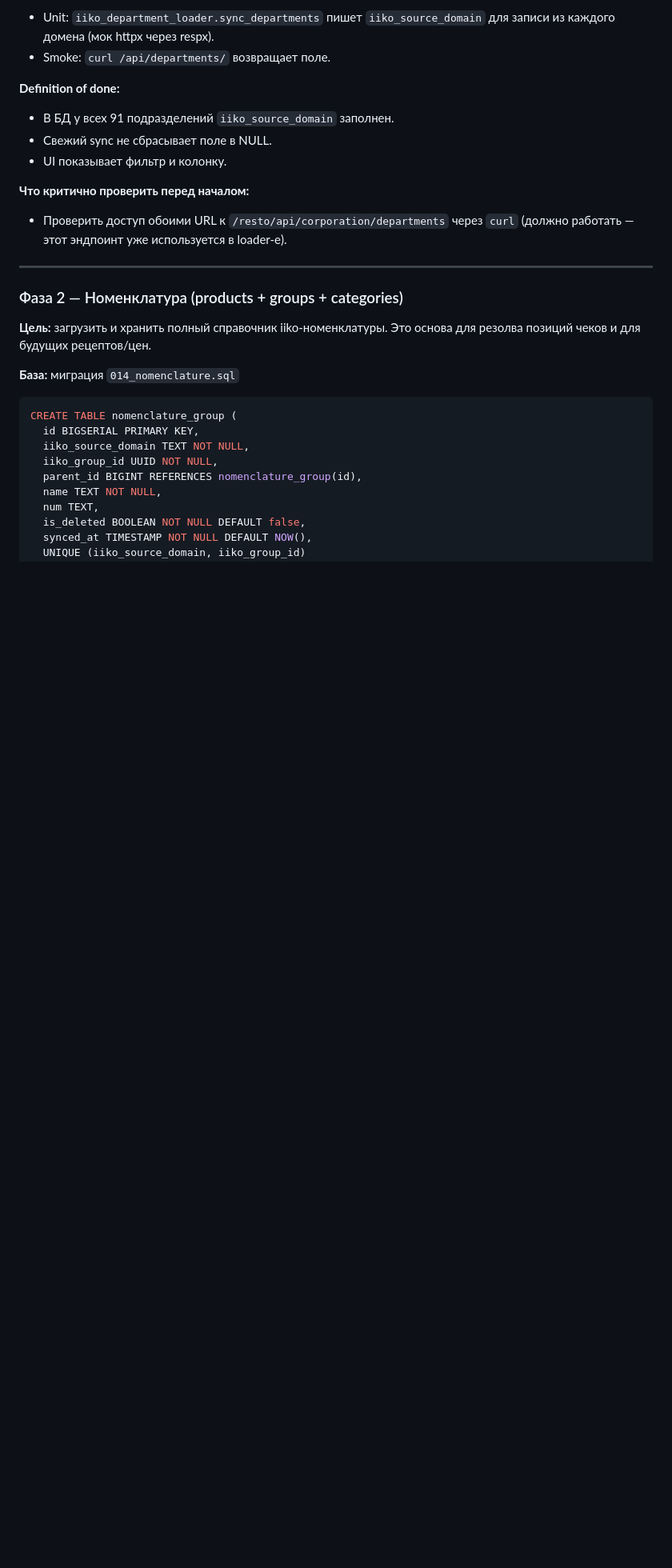
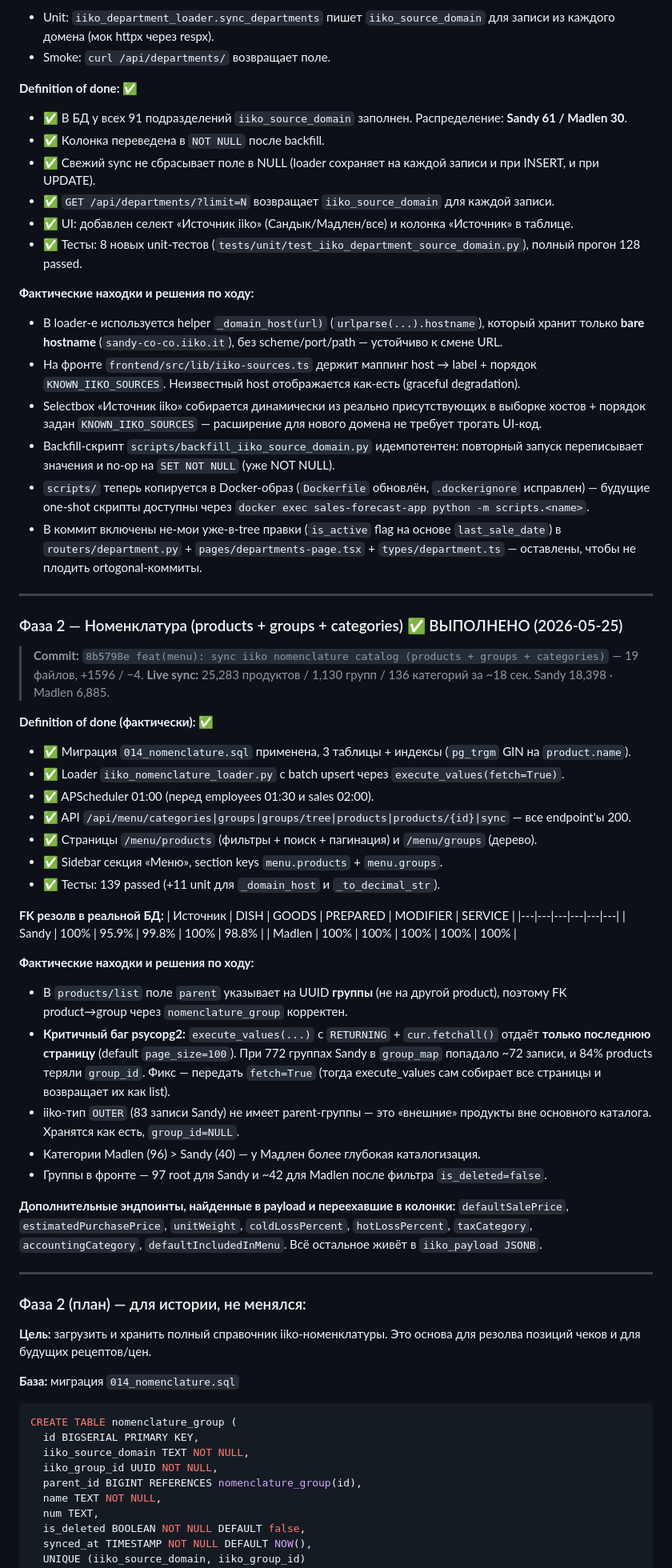
Before and after one commit to Rus9136/sales_forecast, a Markdown page: docs/MENU_AND_RECEIPTS_ARCHITECTURE.md, the part around one of its changes. Shown at 80% size. Drawn GitHub-style; blank space fills up the shorter version.

Commit message:
docs(menu): mark Phase 2 (nomenclature) as completed
Adds a "✅ ВЫПОЛНЕНО" header to Phase 2 with the commit reference, live
sync metrics, fact-vs-plan deltas (the execute_values fetch=True bug,
the iiko OUTER type quirk, the parent-resolves-to-group finding), and an
FK-resolution table. The original plan block is preserved below the
completion header for diff history.

Co-Authored-By: Claude Opus 4.7 (1M context) <noreply@anthropic.com>

```diff
--- a/docs/MENU_AND_RECEIPTS_ARCHITECTURE.md
+++ b/docs/MENU_AND_RECEIPTS_ARCHITECTURE.md
@@ -182,17 +187,57 @@ export const IIKO_SOURCES: Record<string, string> = {
 - Unit: `iiko_department_loader.sync_departments` пишет `iiko_source_domain` для записи из каждого домена (мок httpx через respx).
 - Smoke: `curl /api/departments/` возвращает поле.
 
-**Definition of done:**
-- В БД у всех 91 подразделений `iiko_source_domain` заполнен.
-- Свежий sync не сбрасывает поле в NULL.
-- UI показывает фильтр и колонку.
+**Definition of done:** ✅
+- ✅ В БД у всех 91 подразделений `iiko_source_domain` заполнен. Распределение: **Sandy 61 / Madlen 30**.
+- ✅ Колонка переведена в `NOT NULL` после backfill.
+- ✅ Свежий sync не сбрасывает поле в NULL (loader сохраняет на каждой записи и при INSERT, и при UPDATE).
+- ✅ `GET /api/departments/?limit=N` возвращает `iiko_source_domain` для каждой записи.
+- ✅ UI: добавлен селект «Источник iiko» (Сандык/Мадлен/все) и колонка «Источник» в таблице.
+- ✅ Тесты: 8 новых unit-тестов (`tests/unit/test_iiko_department_source_domain.py`), полный прогон 128 passed.
 
-**Что критично проверить перед началом:**
-- Проверить доступ обоими URL к `/resto/api/corporation/departments` через `curl` (должно работать — этот эндпоинт уже используется в loader-е).
+**Фактические находки и решения по ходу:**
+- В loader-е используется helper `_domain_host(url)` (`urlparse(...).hostname`), который хранит только **bare hostname** (`sandy-co-co.iiko.it`), без scheme/port/path — устойчиво к смене URL.
+- На фронте `frontend/src/lib/iiko-sources.ts` держит маппинг host → label + порядок `KNOWN_IIKO_SOURCES`. Неизвестный host отображается как-есть (graceful degradation).
+- Selectbox «Источник iiko» собирается динамически из реально присутствующих в выборке хостов + порядок задан `KNOWN_IIKO_SOURCES` — расширение для нового домена не требует трогать UI-код.
+- Backfill-скрипт `scripts/backfill_iiko_source_domain.py` идемпотентен: повторный запуск переписывает значения и no-op на `SET NOT NULL` (уже NOT NULL).
+- `scripts/` теперь копируется в Docker-образ (`Dockerfile` обновлён, `.dockerignore` исправлен) — будущие one-shot скрипты доступны через `docker exec sales-forecast-app python -m scripts.<name>`.
+- В коммит включены не-мои уже-в-tree правки (`is_active` flag на основе `last_sale_date`) в `routers/department.py` + `pages/departments-page.tsx` + `types/department.ts` — оставлены, чтобы не плодить ortogonal-коммиты.
 
 ---
 
-### Фаза 2 — Номенклатура (products + groups + categories)
+### Фаза 2 — Номенклатура (products + groups + categories) ✅ ВЫПОЛНЕНО (2026-05-25)
+
+> **Commit:** `8b5798e feat(menu): sync iiko nomenclature catalog (products + groups + categories)` — 19 файлов, +1596 / −4.
+> **Live sync:** 25,283 продуктов / 1,130 групп / 136 категорий за ~18 сек. Sandy 18,398 · Madlen 6,885.
+
+**Definition of done (фактически):** ✅
+- ✅ Миграция `014_nomenclature.sql` применена, 3 таблицы + индексы (`pg_trgm` GIN на `product.name`).
+- ✅ Loader `iiko_nomenclature_loader.py` с batch upsert через `execute_values(fetch=True)`.
+- ✅ APScheduler 01:00 (перед employees 01:30 и sales 02:00).
+- ✅ API `/api/menu/categories|groups|groups/tree|products|products/{id}|sync` — все endpoint'ы 200.
+- ✅ Страницы `/menu/products` (фильтры + поиск + пагинация) и `/menu/groups` (дерево).
+- ✅ Sidebar секция «Меню», section keys `menu.products` + `menu.groups`.
+- ✅ Тесты: 139 passed (+11 unit для `_domain_host` и `_to_decimal_str`).
+
+**FK резолв в реальной БД:**
+| Источник | DISH | GOODS | PREPARED | MODIFIER | SERVICE |
+|---|---|---|---|---|---|
+| Sandy | 100% | 95.9% | 99.8% | 100% | 98.8% |
+| Madlen | 100% | 100% | 100% | 100% | 100% |
+
+**Фактические находки и решения по ходу:**
+- В `products/list` поле `parent` указывает на UUID **группы** (не на другой product), поэтому FK product→group через `nomenclature_group` корректен.
+- **Критичный баг psycopg2:** `execute_values(...)` с `RETURNING` + `cur.fetchall()` отдаёт **только последнюю страницу** (default `page_size=100`). При 772 группах Sandy в `group_map` попадало ~72 записи, и 84% products теряли `group_id`. Фикс — передать `fetch=True` (тогда execute_values сам собирает все страницы и возвращает их как list).
+- iiko-тип `OUTER` (83 записи Sandy) не имеет parent-группы — это «внешние» продукты вне основного каталога. Хранятся как есть, `group_id=NULL`.
+- Категории Madlen (96) > Sandy (40) — у Мадлен более глубокая каталогизация.
+- Группы в фронте — 97 root для Sandy и ~42 для Madlen после фильтра `is_deleted=false`.
+
+**Дополнительные эндпоинты, найденные в payload и переехавшие в колонки:**
+`defaultSalePrice`, `estimatedPurchasePrice`, `unitWeight`, `coldLossPercent`, `hotLossPercent`, `taxCategory`, `accountingCategory`, `defaultIncludedInMenu`. Всё остальное живёт в `iiko_payload JSONB`.
+
+---
+
+### Фаза 2 (план) — для истории, не менялся:
 
 **Цель:** загрузить и хранить полный справочник iiko-номенклатуры. Это основа для резолва позиций чеков и для будущих рецептов/цен.
 
```
Also changed, not shown: other parts of docs/MENU_AND_RECEIPTS_ARCHITECTURE.md (+15 -10 lines).
